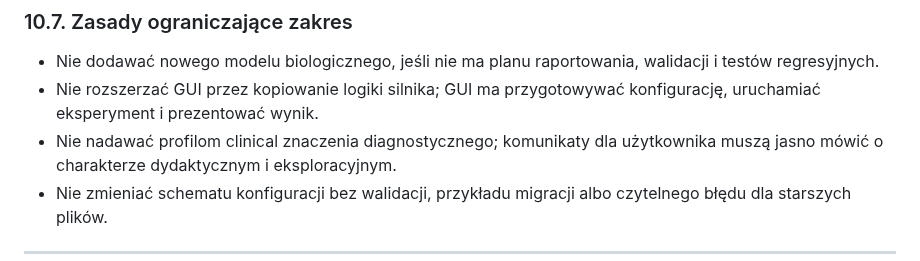
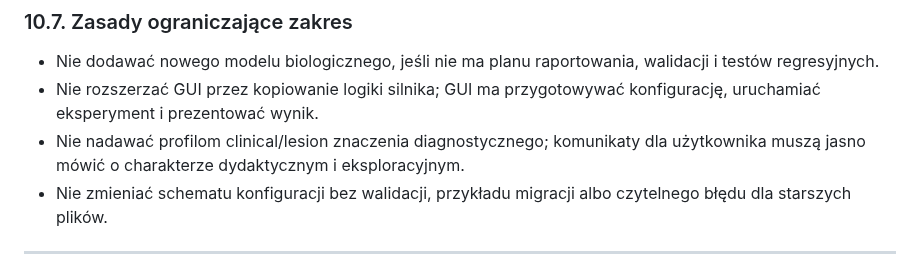
Before and after one commit to MatPomGit/neuro_sim, a Markdown page: ROADMAP.md, the part around the change. Drawn GitHub-style.

Commit message:
Update ROADMAP.md
Co-authored-by: gemini-code-assist[bot] <176961590+gemini-code-assist[bot]@users.noreply.github.com>

```diff
--- a/ROADMAP.md
+++ b/ROADMAP.md
@@ -656,7 +656,7 @@ wyjaśnić wpływ nowej złożoności.
   walidacji i testów regresyjnych.
 - Nie rozszerzać GUI przez kopiowanie logiki silnika; GUI ma przygotowywać
   konfigurację, uruchamiać eksperyment i prezentować wynik.
-- Nie nadawać profilom clinical znaczenia diagnostycznego; komunikaty dla
+- Nie nadawać profilom clinical/lesion znaczenia diagnostycznego; komunikaty dla
   użytkownika muszą jasno mówić o charakterze dydaktycznym i eksploracyjnym.
 - Nie zmieniać schematu konfiguracji bez walidacji, przykładu migracji albo
   czytelnego błędu dla starszych plików.
```
